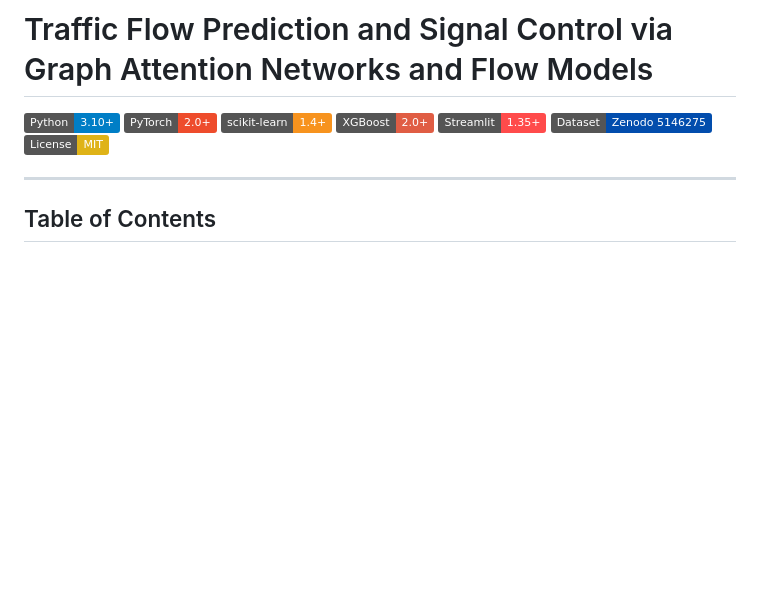
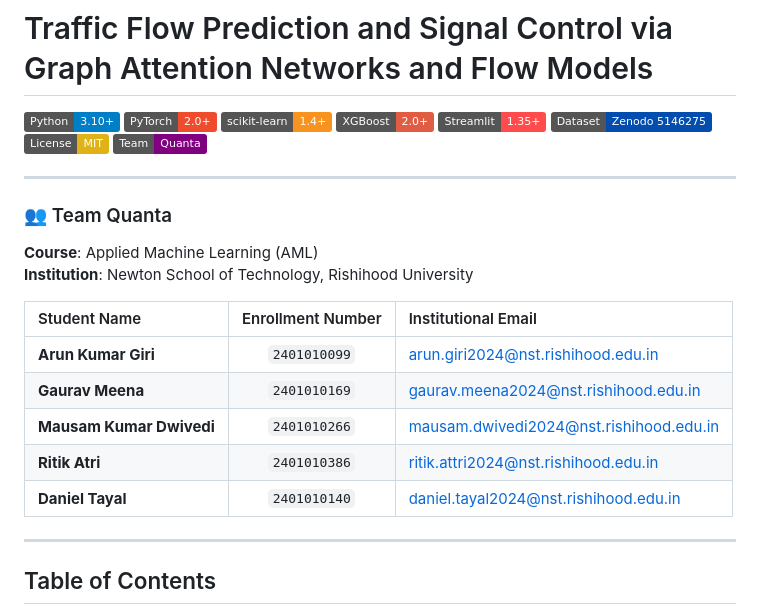
Before and after one commit to ArPriCode/intelligent-traffic-forecasting, a Markdown page: README.md, the part around the change. GitHub-like rendering; badges without logos; blank space fills up the shorter version.

Commit message:
Add Team Quanta details and comprehensive AML project defense guide

```diff
--- a/README.md
+++ b/README.md
@@ -8,6 +8,22 @@
 [![Streamlit](https://img.shields.io/badge/Streamlit-1.35%2B-FF4B4B.svg)](https://streamlit.io/)
 [![Dataset: Zenodo](https://img.shields.io/badge/Dataset-Zenodo%205146275-024dad.svg)](https://zenodo.org/records/5146275)
 [![License: MIT](https://img.shields.io/badge/License-MIT-yellow.svg)](LICENSE)
+[![Team](https://img.shields.io/badge/Team-Quanta-purple.svg)](#-team-quanta)
+
+---
+
+### 👥 Team Quanta
+
+**Course**: Applied Machine Learning (AML)
+**Institution**: Newton School of Technology, Rishihood University
+
+| Student Name | Enrollment Number | Institutional Email |
+| :--- | :---: | :--- |
+| **Arun Kumar Giri** | `2401010099` | [arun.giri2024@nst.rishihood.edu.in](mailto:arun.giri2024@nst.rishihood.edu.in) |
+| **Gaurav Meena** | `2401010169` | [gaurav.meena2024@nst.rishihood.edu.in](mailto:gaurav.meena2024@nst.rishihood.edu.in) |
+| **Mausam Kumar Dwivedi** | `2401010266` | [mausam.dwivedi2024@nst.rishihood.edu.in](mailto:mausam.dwivedi2024@nst.rishihood.edu.in) |
+| **Ritik Atri** | `2401010386` | [ritik.attri2024@nst.rishihood.edu.in](mailto:ritik.attri2024@nst.rishihood.edu.in) |
+| **Daniel Tayal** | `2401010140` | [daniel.tayal2024@nst.rishihood.edu.in](mailto:daniel.tayal2024@nst.rishihood.edu.in) |
 
 ---
 
```
Also changed, not shown: AML_PROJECT_EXPLANATION.md (added, +316 -0 lines), report/main.md (+14 -0 lines).
